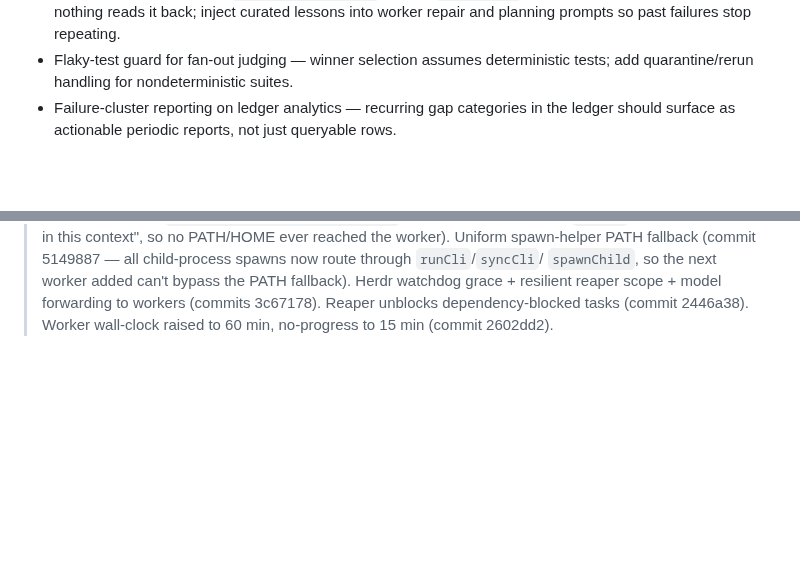
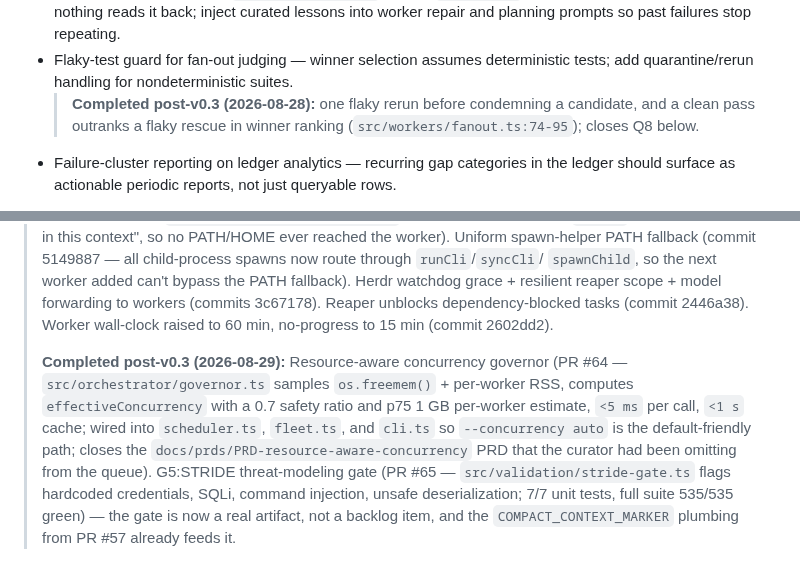
Before and after one commit to FreePeak/devagent, a Markdown page: docs/PRD.md, 2 parts joined by grey strips. Drawn GitHub-style; blank space fills up the shorter version.

```diff
--- a/docs/PRD.md
+++ b/docs/PRD.md
@@ -542,6 +542,9 @@ Webhook-triggered runs with HMAC verification and dedup, run dashboard/status co
 - Merge-queue rebase automation — stacked loops land with expected conflicts against `main`; auto-rebase waves before dispatch instead of manual queue refreshes.
 - Lessons feedback loop — `selfbuild-state.sh` mirrors `lessons.md` to the state branch (PR #19) but nothing reads it back; inject curated lessons into worker repair and planning prompts so past failures stop repeating.
 - Flaky-test guard for fan-out judging — winner selection assumes deterministic tests; add quarantine/rerun handling for nondeterministic suites.
+  > **Completed post-v0.3 (2026-08-28):** one flaky rerun before condemning a
+  > candidate, and a clean pass outranks a flaky rescue in winner ranking
+  > (`src/workers/fanout.ts:74-95`); closes Q8 below.
 - Failure-cluster reporting on ledger analytics — recurring gap categories in the ledger should surface as actionable periodic reports, not just queryable rows.
 
 > **Completed post-v0.3 (2026-08-25 → 2026-08-28):** Lessons feedback
@@ -591,4 +594,19 @@ Webhook-triggered runs with HMAC verification and dedup, run dashboard/status co
 > forwarding to workers (commits 3c67178). Reaper unblocks
 > dependency-blocked tasks (commit 2446a38). Worker wall-clock raised
 > to 60 min, no-progress to 15 min (commit 2602dd2).
+>
+> **Completed post-v0.3 (2026-08-29):** Resource-aware concurrency
+> governor (PR #64 — `src/orchestrator/governor.ts` samples
+> `os.freemem()` + per-worker RSS, computes
+> `effectiveConcurrency` with a 0.7 safety ratio and p75 1 GB
+> per-worker estimate, `<5 ms` per call, `<1 s` cache; wired into
+> `scheduler.ts`, `fleet.ts`, and `cli.ts` so `--concurrency auto`
+> is the default-friendly path; closes the
+> `docs/prds/PRD-resource-aware-concurrency` PRD that the curator
+> had been omitting from the queue). G5:STRIDE threat-modeling
+> gate (PR #65 — `src/validation/stride-gate.ts` flags
+> hardcoded credentials, SQLi, command injection, unsafe
+> deserialization; 7/7 unit tests, full suite 535/535 green) —
+> the gate is now a real artifact, not a backlog item, and the
+> `COMPACT_CONTEXT_MARKER` plumbing from PR #57 already feeds it.
 
```
Also changed, not shown: other parts of docs/PRD.md (+12 -10 lines).
